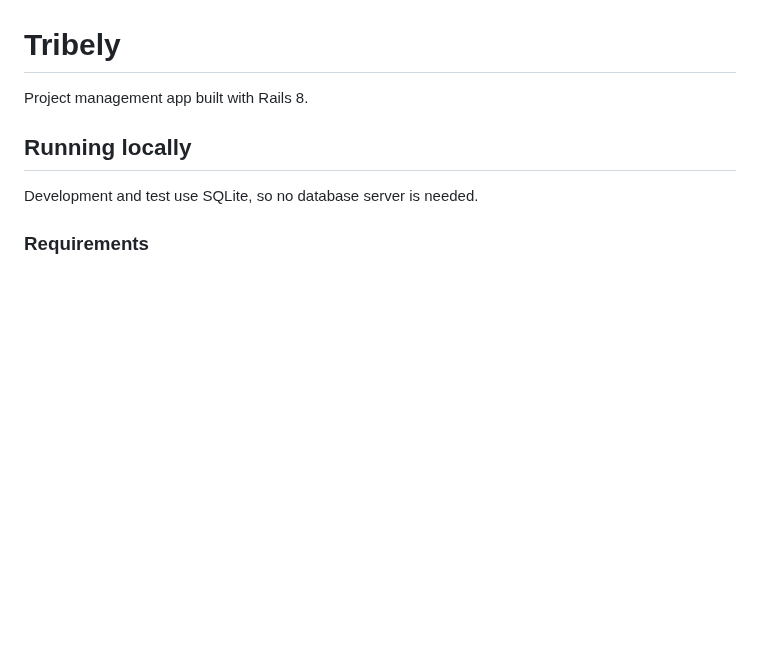
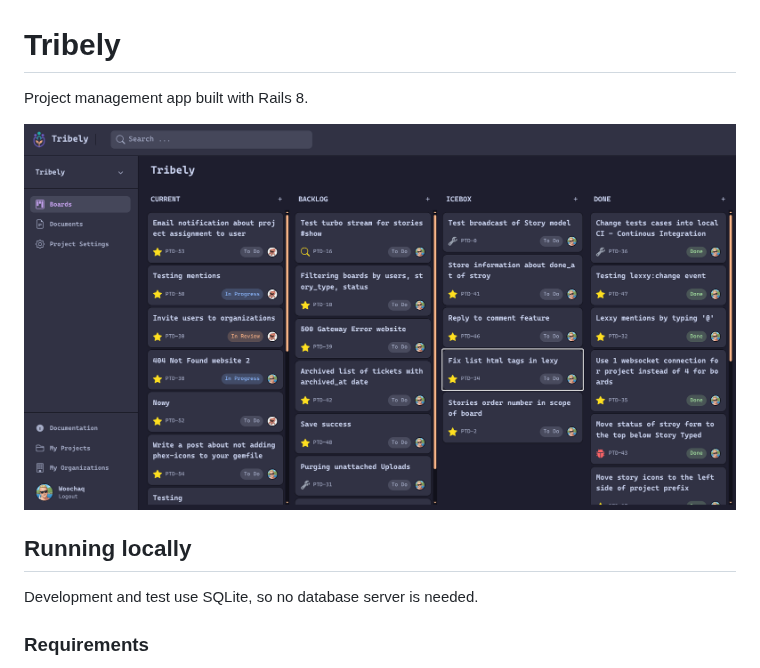
Before and after one commit to woochaq/tribely, a Markdown page: README.md, the part around the change. GitHub-like rendering; pictures changed too: docs/screenshots/boards.png (added); blank space fills up the shorter version.

Commit message:
Add boards screenshot to README

```diff
--- a/README.md
+++ b/README.md
@@ -1,6 +1,8 @@
 # Tribely
 
 Project management app built with Rails 8.
+
+![Tribely boards](docs/screenshots/boards.png)
 
 ## Running locally
 
```
